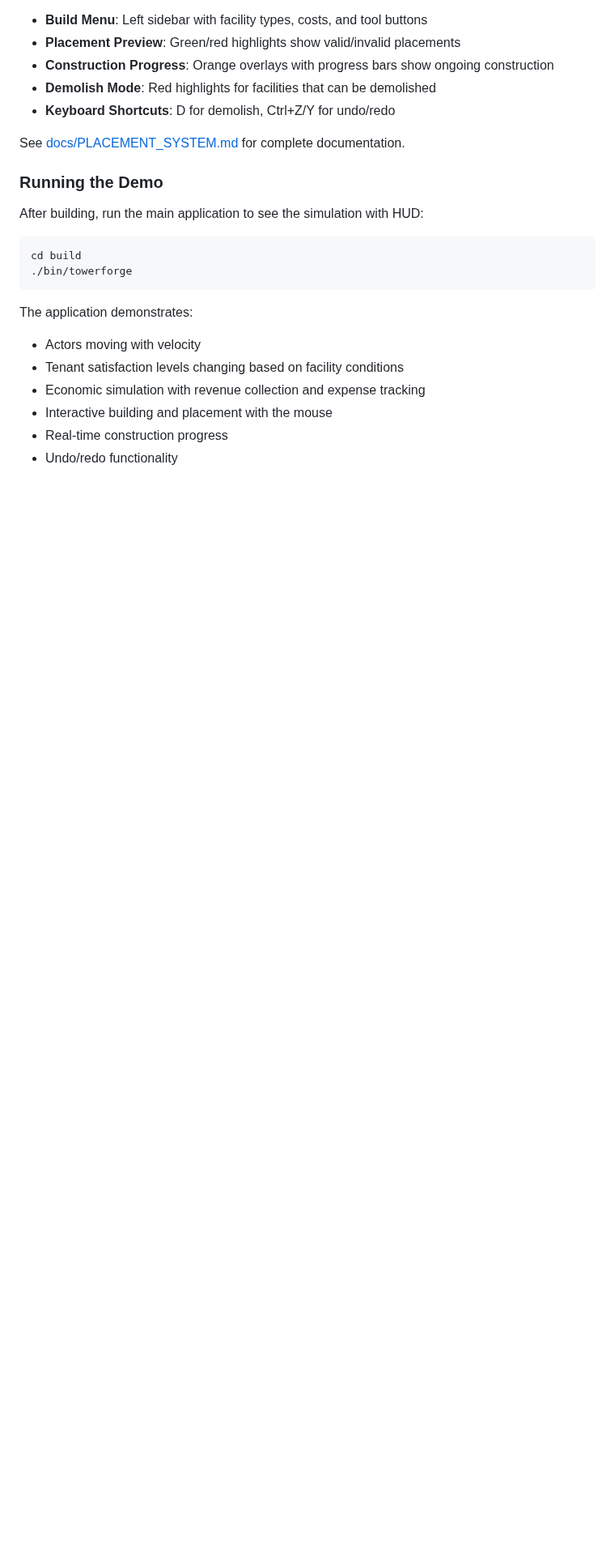
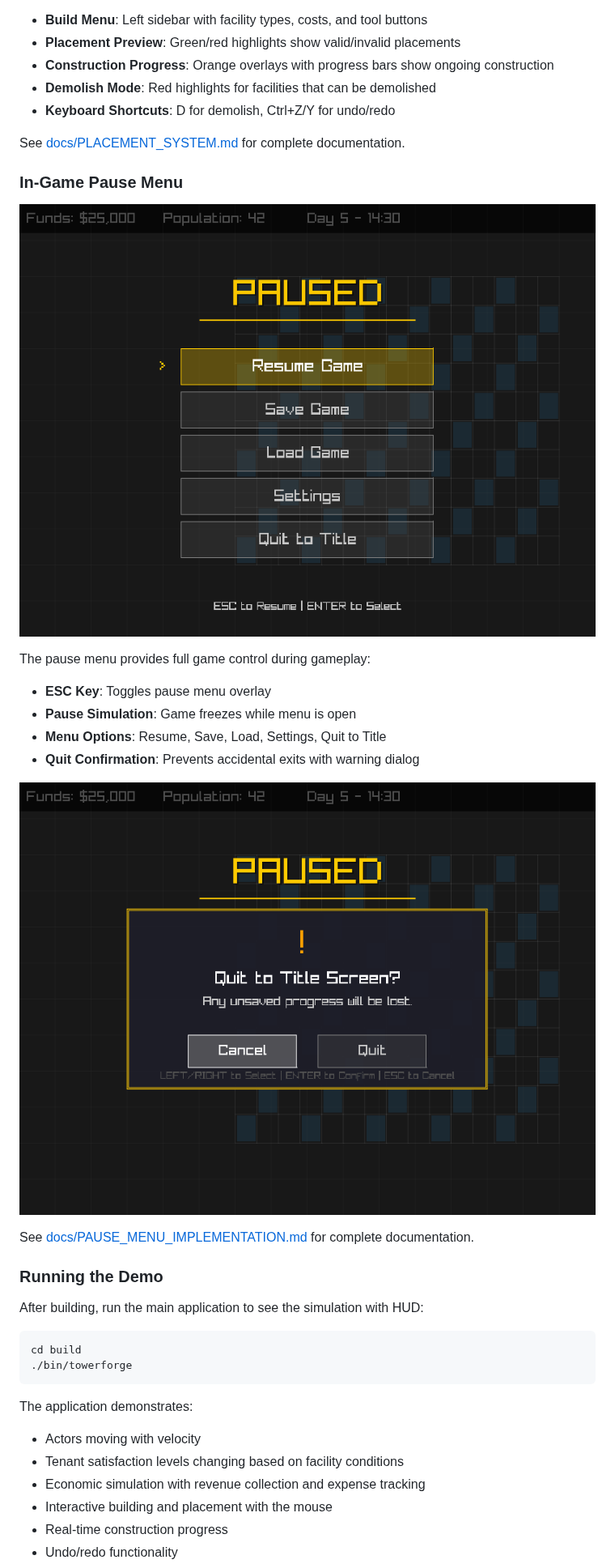
Before and after one commit to adam4813/towerforge, a Markdown page: README.md, the part around one of its changes. Shown at 81% size. Drawn GitHub-style; pictures changed too: pause_menu.png (added), pause_menu_quit_confirmation.png (added); blank space fills up the shorter version.

```diff
--- a/README.md
+++ b/README.md
@@ -550,6 +557,20 @@ The interactive building and placement system provides a complete mouse-driven i
 - **Keyboard Shortcuts**: D for demolish, Ctrl+Z/Y for undo/redo
 
 See [docs/PLACEMENT_SYSTEM.md](docs/PLACEMENT_SYSTEM.md) for complete documentation.
+
+### In-Game Pause Menu
+
+![Pause Menu](pause_menu.png)
+
+The pause menu provides full game control during gameplay:
+- **ESC Key**: Toggles pause menu overlay
+- **Pause Simulation**: Game freezes while menu is open
+- **Menu Options**: Resume, Save, Load, Settings, Quit to Title
+- **Quit Confirmation**: Prevents accidental exits with warning dialog
+
+![Quit Confirmation Dialog](pause_menu_quit_confirmation.png)
+
+See [docs/PAUSE_MENU_IMPLEMENTATION.md](docs/PAUSE_MENU_IMPLEMENTATION.md) for complete documentation.
 
 ### Running the Demo
 
```
Also changed, not shown: other parts of README.md (+7 -0 lines), docs/PAUSE_MENU_IMPLEMENTATION.md (added, +229 -0 lines), 4 other files.
